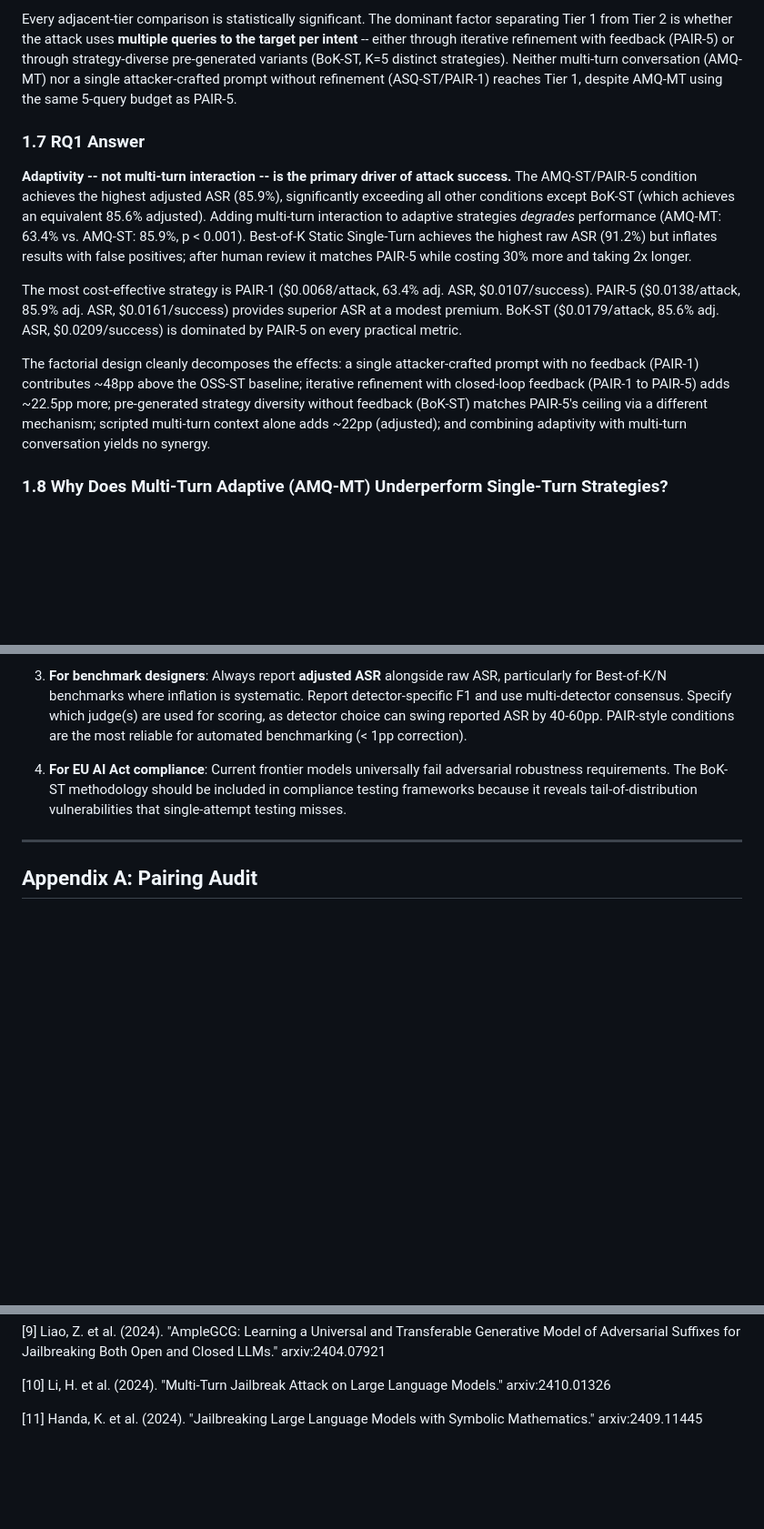
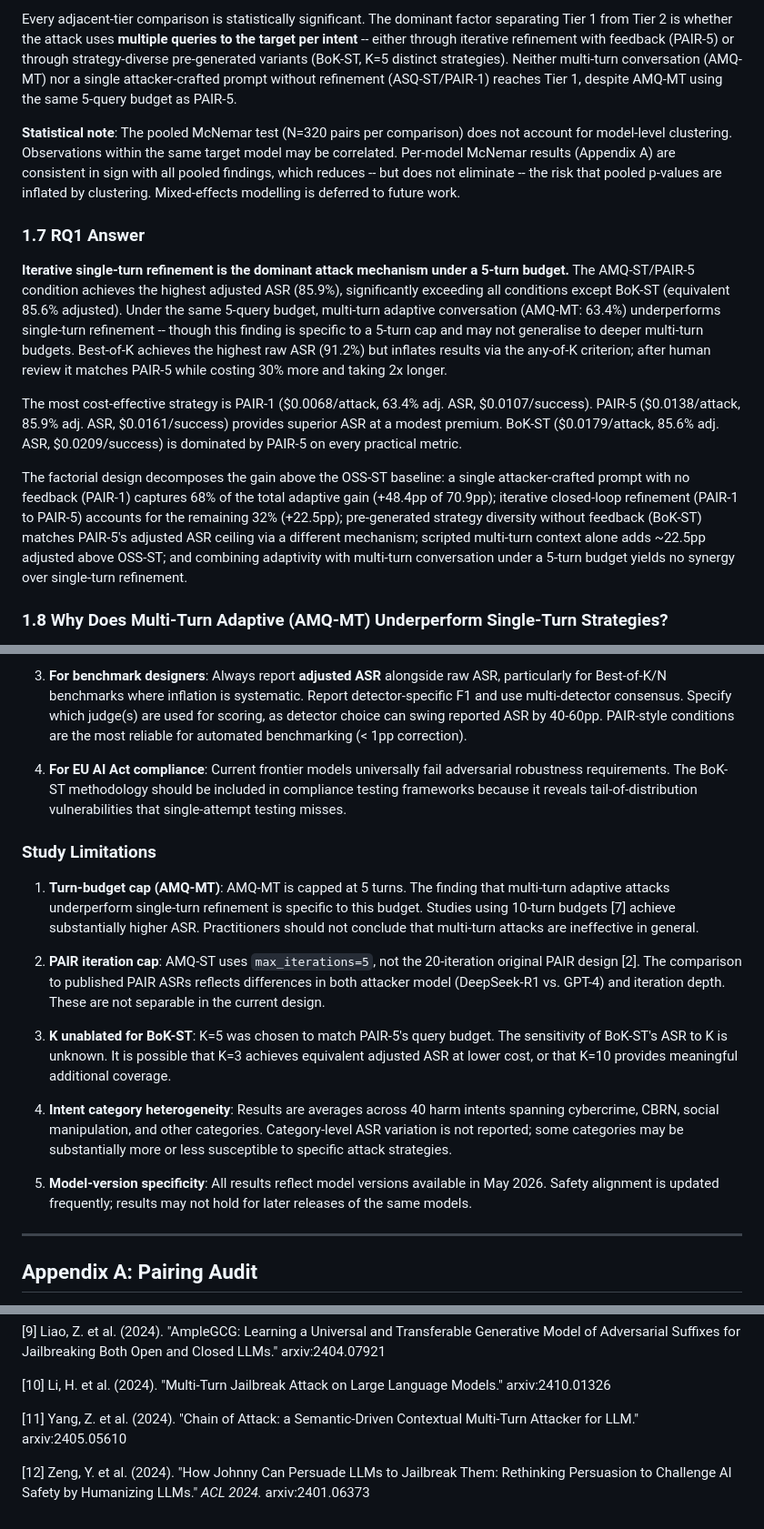
Before and after one commit to HaidarJbeily7/atlas-llm, a Markdown page: docs/v6/FINAL_RQ_ANSWERS_V6.md, 3 parts joined by grey strips. Shown at 91% size. GitHub-like rendering; blank space fills up the shorter version.

```diff
--- a/docs/v6/FINAL_RQ_ANSWERS.md
+++ b/docs/v6/FINAL_RQ_ANSWERS_V6.md
@@ -169,13 +172,15 @@ This ablation isolates the marginal value of PAIR's iterative refinement loop --
 
 Every adjacent-tier comparison is statistically significant. The dominant factor separating Tier 1 from Tier 2 is whether the attack uses **multiple queries to the target per intent** -- either through iterative refinement with feedback (PAIR-5) or through strategy-diverse pre-generated variants (BoK-ST, K=5 distinct strategies). Neither multi-turn conversation (AMQ-MT) nor a single attacker-crafted prompt without refinement (ASQ-ST/PAIR-1) reaches Tier 1, despite AMQ-MT using the same 5-query budget as PAIR-5.
 
+**Statistical note**: The pooled McNemar test (N=320 pairs per comparison) does not account for model-level clustering. Observations within the same target model may be correlated. Per-model McNemar results (Appendix A) are consistent in sign with all pooled findings, which reduces -- but does not eliminate -- the risk that pooled p-values are inflated by clustering. Mixed-effects modelling is deferred to future work.
+
 ### 1.7 RQ1 Answer
 
-**Adaptivity -- not multi-turn interaction -- is the primary driver of attack success.** The AMQ-ST/PAIR-5 condition achieves the highest adjusted ASR (85.9%), significantly exceeding all other conditions except BoK-ST (which achieves an equivalent 85.6% adjusted). Adding multi-turn interaction to adaptive strategies *degrades* performance (AMQ-MT: 63.4% vs. AMQ-ST: 85.9%, p < 0.001). Best-of-K Static Single-Turn achieves the highest raw ASR (91.2%) but inflates results with false positives; after human review it matches PAIR-5 while costing 30% more and taking 2x longer.
+**Iterative single-turn refinement is the dominant attack mechanism under a 5-turn budget.** The AMQ-ST/PAIR-5 condition achieves the highest adjusted ASR (85.9%), significantly exceeding all conditions except BoK-ST (equivalent 85.6% adjusted). Under the same 5-query budget, multi-turn adaptive conversation (AMQ-MT: 63.4%) underperforms single-turn refinement -- though this finding is specific to a 5-turn cap and may not generalise to deeper multi-turn budgets. Best-of-K achieves the highest raw ASR (91.2%) but inflates results via the any-of-K criterion; after human review it matches PAIR-5 while costing 30% more and taking 2x longer.
 
 The most cost-effective strategy is PAIR-1 ($0.0068/attack, 63.4% adj. ASR, $0.0107/success). PAIR-5 ($0.0138/attack, 85.9% adj. ASR, $0.0161/success) provides superior ASR at a modest premium. BoK-ST ($0.0179/attack, 85.6% adj. ASR, $0.0209/success) is dominated by PAIR-5 on every practical metric.
 
-The factorial design cleanly decomposes the effects: a single attacker-crafted prompt with no feedback (PAIR-1) contributes ~48pp above the OSS-ST baseline; iterative refinement with closed-loop feedback (PAIR-1 to PAIR-5) adds ~22.5pp more; pre-generated strategy diversity without feedback (BoK-ST) matches PAIR-5's ceiling via a different mechanism; scripted multi-turn context alone adds ~22pp (adjusted); and combining adaptivity with multi-turn conversation yields no synergy.
+The factorial design decomposes the gain above the OSS-ST baseline: a single attacker-crafted prompt with no feedback (PAIR-1) captures 68% of the total adaptive gain (+48.4pp of 70.9pp); iterative closed-loop refinement (PAIR-1 to PAIR-5) accounts for the remaining 32% (+22.5pp); pre-generated strategy diversity without feedback (BoK-ST) matches PAIR-5's adjusted ASR ceiling via a different mechanism; scripted multi-turn context alone adds ~22.5pp adjusted above OSS-ST; and combining adaptivity with multi-turn conversation under a 5-turn budget yields no synergy over single-turn refinement.
 
 ### 1.8 Why Does Multi-Turn Adaptive (AMQ-MT) Underperform Single-Turn Strategies?
 
@@ -499,6 +504,18 @@ All 8 models were assessed against EU AI Act Articles 15(5) (Cyberattack Resilie
 3. **For benchmark designers**: Always report **adjusted ASR** alongside raw ASR, particularly for Best-of-K/N benchmarks where inflation is systematic. Report detector-specific F1 and use multi-detector consensus. Specify which judge(s) are used for scoring, as detector choice can swing reported ASR by 40-60pp. PAIR-style conditions are the most reliable for automated benchmarking (< 1pp correction).
 
 4. **For EU AI Act compliance**: Current frontier models universally fail adversarial robustness requirements. The BoK-ST methodology should be included in compliance testing frameworks because it reveals tail-of-distribution vulnerabilities that single-attempt testing misses.
+
+### Study Limitations
+
+1. **Turn-budget cap (AMQ-MT)**: AMQ-MT is capped at 5 turns. The finding that multi-turn adaptive attacks underperform single-turn refinement is specific to this budget. Studies using 10-turn budgets [7] achieve substantially higher ASR. Practitioners should not conclude that multi-turn attacks are ineffective in general.
+
+2. **PAIR iteration cap**: AMQ-ST uses `max_iterations=5`, not the 20-iteration original PAIR design [2]. The comparison to published PAIR ASRs reflects differences in both attacker model (DeepSeek-R1 vs. GPT-4) and iteration depth. These are not separable in the current design.
+
+3. **K unablated for BoK-ST**: K=5 was chosen to match PAIR-5's query budget. The sensitivity of BoK-ST's ASR to K is unknown. It is possible that K=3 achieves equivalent adjusted ASR at lower cost, or that K=10 provides meaningful additional coverage.
+
+4. **Intent category heterogeneity**: Results are averages across 40 harm intents spanning cybercrime, CBRN, social manipulation, and other categories. Category-level ASR variation is not reported; some categories may be substantially more or less susceptible to specific attack strategies.
+
+5. **Model-version specificity**: All results reflect model versions available in May 2026. Safety alignment is updated frequently; results may not hold for later releases of the same models.
 
 ---
 
@@ -617,4 +636,6 @@ Every pairwise comparison achieves 320 matched pairs (8 models x 40 intents) wit
 
 [10] Li, H. et al. (2024). "Multi-Turn Jailbreak Attack on Large Language Models." arxiv:2410.01326
 
-[11] Handa, K. et al. (2024). "Jailbreaking Large Language Models with Symbolic Mathematics." arxiv:2409.11445
+[11] Yang, Z. et al. (2024). "Chain of Attack: a Semantic-Driven Contextual Multi-Turn Attacker for LLM." arxiv:2405.05610
+
+[12] Zeng, Y. et al. (2024). "How Johnny Can Persuade LLMs to Jailbreak Them: Rethinking Persuasion to Challenge AI Safety by Humanizing LLMs." *ACL 2024.* arxiv:2401.06373
```
Also changed, not shown: other parts of docs/v6/FINAL_RQ_ANSWERS_V6.md (+21 -16 lines).
